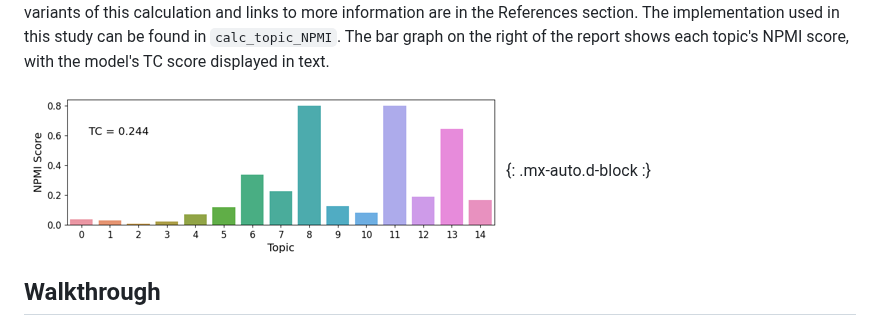
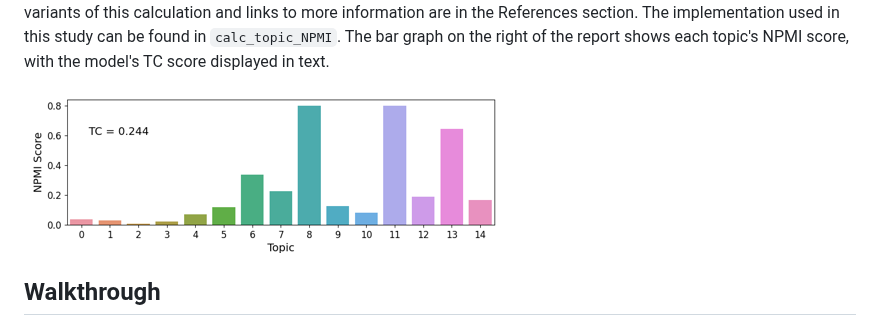
Before and after one commit to jhewitt11/Topic-Modeling-BERTopic-and-LDA, a Markdown page: README.md, the part around the change. GitHub-like rendering.

```diff
--- a/README.md
+++ b/README.md
@@ -35,7 +35,7 @@ The fewer documents from different categories a topic contains the better. For B
 
 The second method used to test the models is a calculated value. The NPMI score [-1, 1] of two words represents how often they occur within the same document. A score of -1 means they never appear together, 1 means they always appear together. The NPMI score of a topic is the average NPMI score of each pair of the most common `N` words. The average NPMI score across topics is the model's Topic Coherence score (TC). There are a few different variants of this calculation and links to more information are in the References section. The implementation used in this study can be found in `calc_topic_NPMI`. The bar graph on the right of the report shows each topic's NPMI score, with the model's TC score displayed in text.
 
-![alt text](./README_resources/topicCoherence.png){: .mx-auto.d-block :}
+![alt text](./README_resources/topicCoherence.png)
 
 
 ## Walkthrough
```
